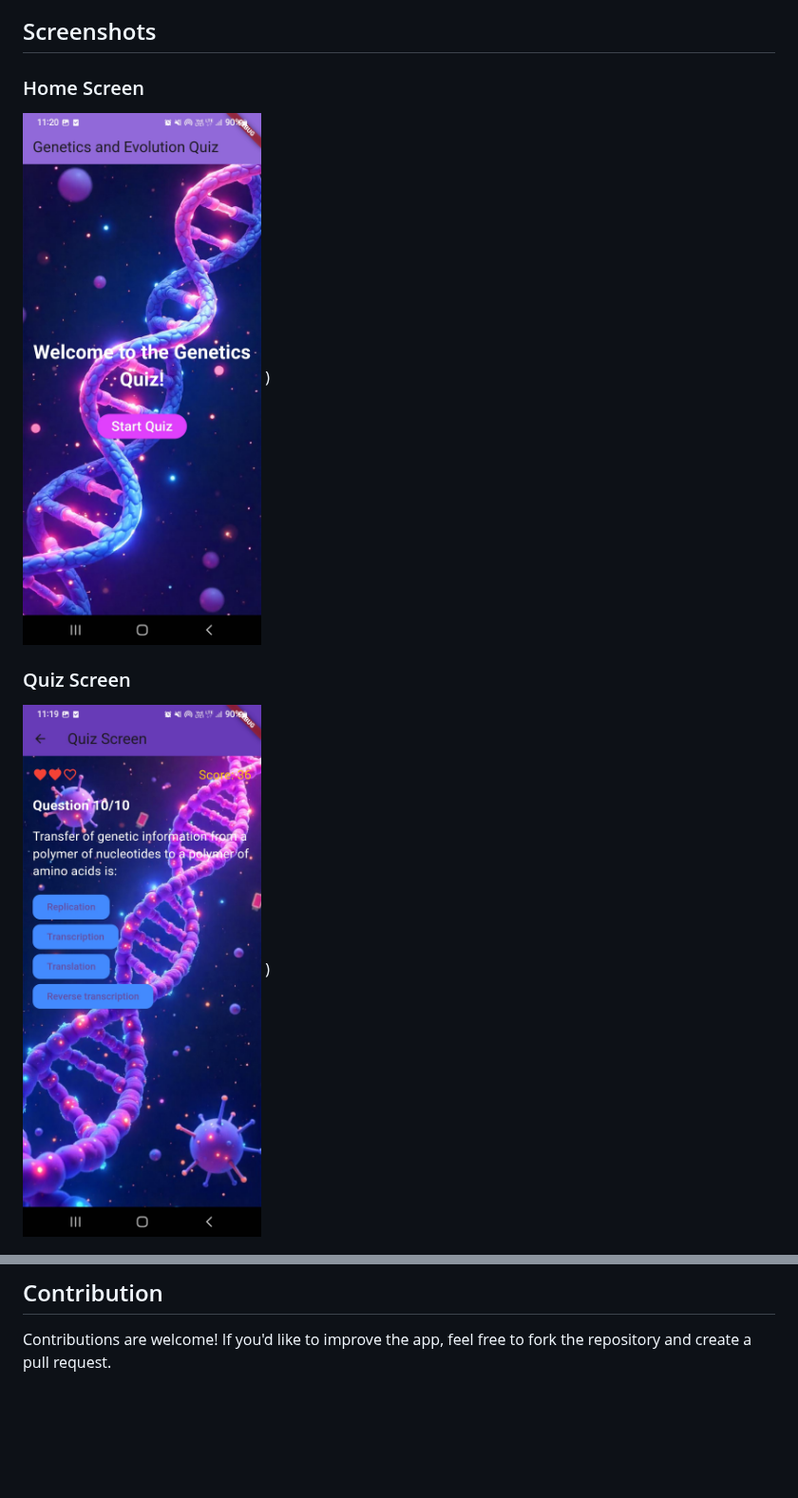
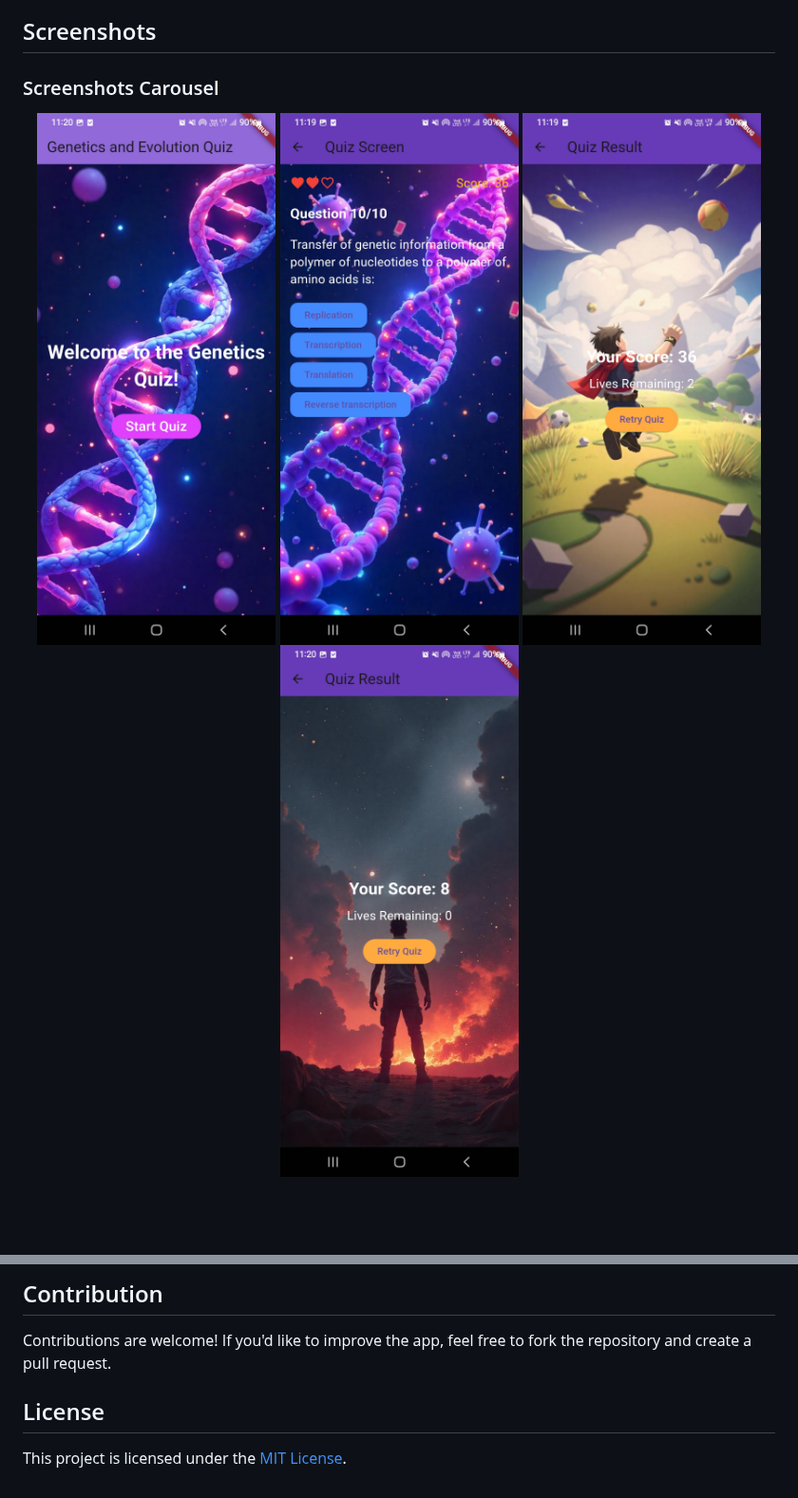
Before and after one commit to Preyapradhan/genetics-quiz-app, a Markdown page: README.md, 2 parts joined by grey strips. Shown at 95% size. Rendered like a GitHub page; blank space fills up the shorter version.

```diff
--- a/README.md
+++ b/README.md
@@ -15,11 +15,11 @@ The **Genetics and Evolution Quiz App** is a Flutter-based interactive quiz appl
 - **Retry Functionality**: Users can retry the quiz after completing it.
 
 ## Screenshots
-### Home Screen
-![Home Screen](homescreen.jpg)
-)
+### Screenshots Carousel
+<div align="center">
 
-### Quiz Screen
-![Quiz Screen](quizscreen.jpg)
-)
+<img src="homescreen.jpg" alt="Home Screen" width="300" style="margin: 10px;">
+<img src="quizscreen.jpg" alt="Quiz Screen" width="300" style="margin: 10px;">
+<img src="result_success.jpg" alt="Result Screen - Success" width="300" style="margin: 10px;">
+<img src="result_gameover.jpg" alt="Result Screen - Game Over" width="300" style="margin: 10px;">
 
@@ -108,3 +102,6 @@ quiz_app/
 
 ## Contribution
 Contributions are welcome! If you'd like to improve the app, feel free to fork the repository and create a pull request.
+
+## License
+This project is licensed under the [MIT License](LICENSE).
```
Also changed, not shown: other parts of README.md (+3 -9 lines).
